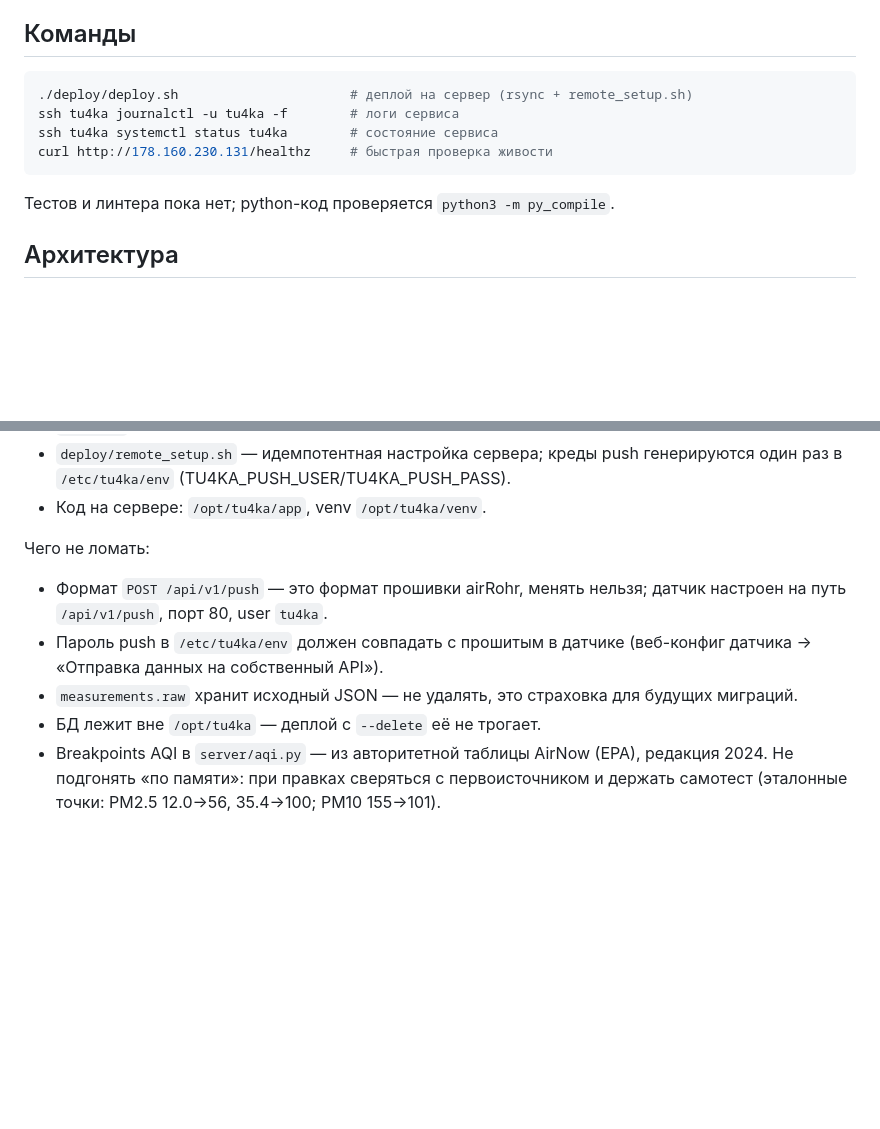
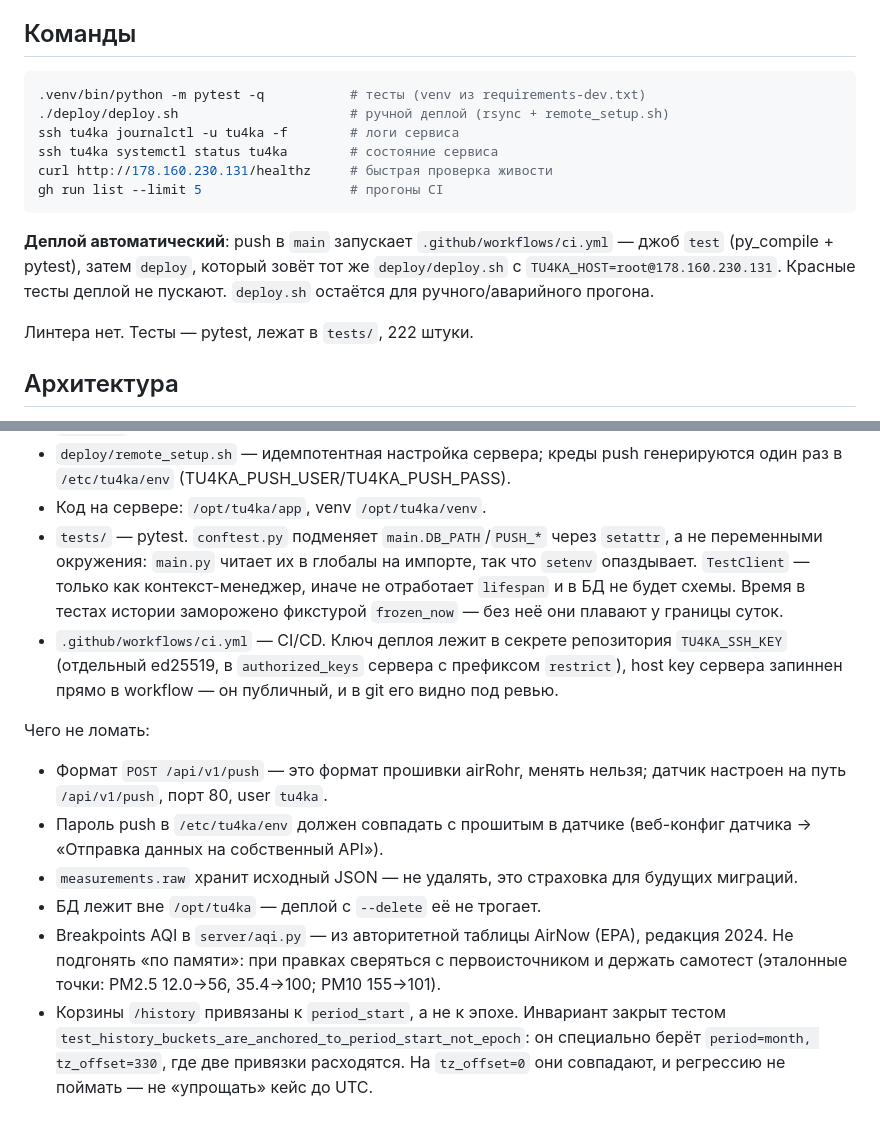
Before and after one commit to krotghar/tu4ka, a Markdown page: CLAUDE.md, 2 parts joined by grey strips. GitHub-like rendering; blank space fills up the shorter version.

Commit message:
Document the automatic deploy in CLAUDE.md
The commands section still described deploy as a manual deploy.sh run, and
said the project had no tests. Also record the two things that are easy to
get wrong when touching tests: conftest patches main's globals rather than
the environment, and the /history bucket-anchoring invariant is only
observable at a non-zero tz_offset.

Co-Authored-By: Claude Opus 5 <noreply@anthropic.com>

````diff
--- a/CLAUDE.md
+++ b/CLAUDE.md
@@ -27,13 +27,20 @@ BME280 (температура, влажность, давление). Заме
 ## Команды
 
 ```bash
-./deploy/deploy.sh                      # деплой на сервер (rsync + remote_setup.sh)
+.venv/bin/python -m pytest -q           # тесты (venv из requirements-dev.txt)
+./deploy/deploy.sh                      # ручной деплой (rsync + remote_setup.sh)
 ssh tu4ka journalctl -u tu4ka -f        # логи сервиса
 ssh tu4ka systemctl status tu4ka        # состояние сервиса
 curl http://178.160.230.131/healthz     # быстрая проверка живости
+gh run list --limit 5                   # прогоны CI
 ```
 
-Тестов и линтера пока нет; python-код проверяется `python3 -m py_compile`.
+**Деплой автоматический**: push в `main` запускает `.github/workflows/ci.yml` —
+джоб `test` (py_compile + pytest), затем `deploy`, который зовёт тот же
+`deploy/deploy.sh` с `TU4KA_HOST=root@178.160.230.131`. Красные тесты деплой не
+пускают. `deploy.sh` остаётся для ручного/аварийного прогона.
+
+Линтера нет. Тесты — pytest, лежат в `tests/`, 222 штуки.
 
 ## Архитектура
 
@@ -54,6 +61,15 @@ curl http://178.160.230.131/healthz     # быстрая проверка жив
 - `deploy/remote_setup.sh` — идемпотентная настройка сервера; креды push
   генерируются один раз в `/etc/tu4ka/env` (TU4KA_PUSH_USER/TU4KA_PUSH_PASS).
 - Код на сервере: `/opt/tu4ka/app`, venv `/opt/tu4ka/venv`.
+- `tests/` — pytest. `conftest.py` подменяет `main.DB_PATH`/`PUSH_*` через
+  `setattr`, а не переменными окружения: `main.py` читает их в глобалы на импорте,
+  так что `setenv` опаздывает. `TestClient` — только как контекст-менеджер, иначе
+  не отработает `lifespan` и в БД не будет схемы. Время в тестах истории заморожено
+  фикстурой `frozen_now` — без неё они плавают у границы суток.
+- `.github/workflows/ci.yml` — CI/CD. Ключ деплоя лежит в секрете репозитория
+  `TU4KA_SSH_KEY` (отдельный ed25519, в `authorized_keys` сервера с префиксом
+  `restrict`), host key сервера запиннен прямо в workflow — он публичный, и в git
+  его видно под ревью.
 
 Чего не ломать:
 
@@ -67,3 +83,7 @@ curl http://178.160.230.131/healthz     # быстрая проверка жив
 - Breakpoints AQI в `server/aqi.py` — из авторитетной таблицы AirNow (EPA), редакция
   2024. Не подгонять «по памяти»: при правках сверяться с первоисточником и держать
   самотест (эталонные точки: PM2.5 12.0→56, 35.4→100; PM10 155→101).
+- Корзины `/history` привязаны к `period_start`, а не к эпохе. Инвариант закрыт
+  тестом `test_history_buckets_are_anchored_to_period_start_not_epoch`: он специально
+  берёт `period=month, tz_offset=330`, где две привязки расходятся. На `tz_offset=0`
+  они совпадают, и регрессию не поймать — не «упрощать» кейс до UTC.
````
